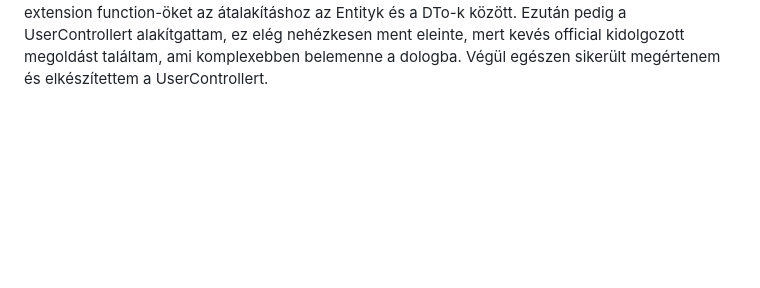
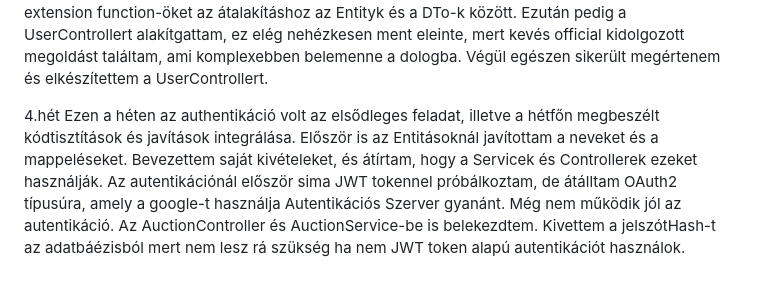
Before and after one commit to ifjzbenedek/Auction_onlab, a Markdown page: README.md, the part around the change. Drawn GitHub-style; blank space fills up the shorter version.

Commit message:
Heti haladás

```diff
--- a/README.md
+++ b/README.md
@@ -21,3 +21,9 @@ Ezután Swagger Editorban megírtam a kéréseket, viszont legeneráláskor töb
 Így is hasznát tudtam venni mint terv. Először megírtam a DTO-kat, majd az extension function-öket az átalakításhoz az Entityk és a DTo-k között.
 Ezután pedig a UserControllert alakítgattam, ez elég nehézkesen ment eleinte, mert kevés official kidolgozott megoldást találtam, ami komplexebben belemenne a dologba.
 Végül egészen sikerült megértenem és elkészítettem a UserControllert.
+
+4.hét
+Ezen a héten az authentikáció volt az elsődleges feladat, illetve a hétfőn megbeszélt kódtisztítások és javítások integrálása.
+Először is az Entitásoknál javítottam a neveket és a mappeléseket. Bevezettem saját kivételeket, és átírtam, hogy a Servicek és Controllerek ezeket használják.
+Az autentikációnál először sima JWT tokennel próbálkoztam, de átálltam OAuth2 típusúra, amely a google-t használja Autentikációs Szerver gyanánt.
+Még nem működik jól az autentikáció. Az AuctionController és AuctionService-be is belekezdtem. Kivettem a jelszótHash-t az adatbáézisból mert nem lesz rá szükség ha nem JWT token alapú autentikációt használok.
```
